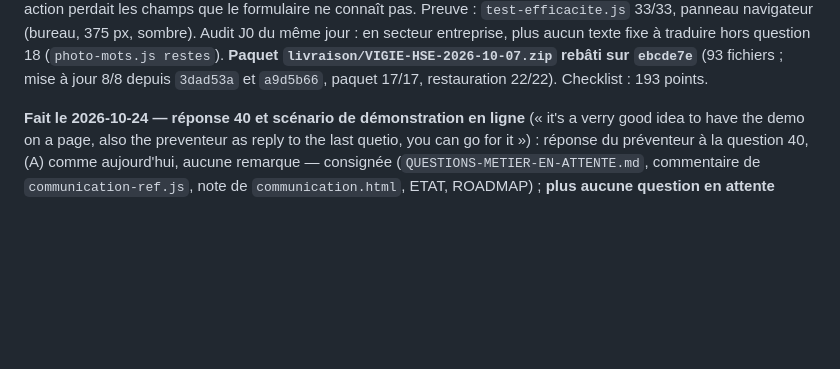
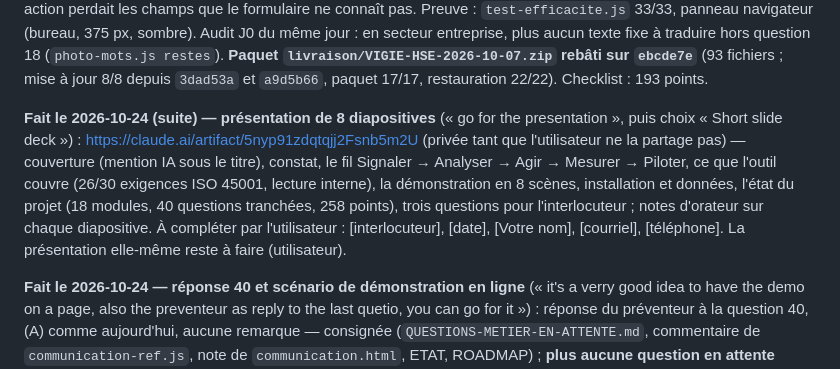
Before and after one commit to Layinolias/Vigie-hse, a Markdown page: Documentation/POINT-DE-REPRISE.md, the part around the change. Rendered like a GitHub page; blank space fills up the shorter version.

Commit message:
Démonstration : présentation de 8 diapositives, mention IA alignée
Co-Authored-By: Claude Opus 5.5 <noreply@anthropic.com>

```diff
--- a/Documentation/POINT-DE-REPRISE.md
+++ b/Documentation/POINT-DE-REPRISE.md
@@ -46,6 +46,8 @@ depuis `08a2585` passé) ; dossier pour l'avocat : `livraison/VIGIE-HSE-dossier-
 **Fait le 2026-10-07 — périmètre en mode navigateur, fusionné dans `main` par la PR Layinolias/Vigie-hse#17** (`faf4d10` ; site en ligne vérifié fichier par fichier) (trouvé en relisant le Plan d'actions, pendant un travail autonome demandé par l'utilisateur) : un compte limité à certains services effaçait, en écrivant, les enregistrements des autres services — en mode navigateur seulement ; `assets/stockage.js` applique désormais la greffe de `serveur/perimetre.js` (détail : `BUGS-CONNUS.md`). Preuve : `test-perimetre-local.js` 15/15 (dépôt réel du manager, puis égalité caractère pour caractère avec `greffer()` du serveur sur huit cas).
 
 **Fait le 2026-10-07 (suite) — J1, vérification de l'efficacité des actions (§ 10.2), fusionnée par la PR Layinolias/Vigie-hse#18** (`ebcde7e` ; site en ligne vérifié fichier par fichier ; checklist et poste de pilotage republiés) : écart n° 4 de `CARTE-ISO-45001.md`, choisi parce qu'il ne demande aucune décision métier. Plan d'actions : une action « Fait » porte `efficacite` / `efficaciteDate` / `efficacitePar` / `efficaciteNote`, retirés si elle est rouverte ; filtre et compteur « à vérifier » ; « Non efficace » propose une action de suite pré-remplie ; export, import (ancien modèle sans les colonnes : rien d'effacé), kit de reprise (`m.listes` dans le générateur). Corrigé au passage : modifier une action perdait les champs que le formulaire ne connaît pas. Preuve : `test-efficacite.js` 33/33, panneau navigateur (bureau, 375 px, sombre). Audit J0 du même jour : en secteur entreprise, plus aucun texte fixe à traduire hors question 18 (`photo-mots.js restes`). **Paquet `livraison/VIGIE-HSE-2026-10-07.zip` rebâti sur `ebcde7e`** (93 fichiers ; mise à jour 8/8 depuis `3dad53a` et `a9d5b66`, paquet 17/17, restauration 22/22). Checklist : 193 points.
+
+**Fait le 2026-10-24 (suite) — présentation de 8 diapositives** (« go for the presentation », puis choix « Short slide deck ») : https://claude.ai/artifact/5nyp91zdqtqjj2Fsnb5m2U (privée tant que l'utilisateur ne la partage pas) — couverture (mention IA sous le titre), constat, le fil Signaler → Analyser → Agir → Mesurer → Piloter, ce que l'outil couvre (26/30 exigences ISO 45001, lecture interne), la démonstration en 8 scènes, installation et données, l'état du projet (18 modules, 40 questions tranchées, 258 points), trois questions pour l'interlocuteur ; notes d'orateur sur chaque diapositive. À compléter par l'utilisateur : [interlocuteur], [date], [Votre nom], [courriel], [téléphone]. La présentation elle-même reste à faire (utilisateur).
 
 **Fait le 2026-10-24 — réponse 40 et scénario de démonstration en ligne** (« it's a verry good idea to have the demo on a page, also the preventeur as reply to the last quetio, you can go for it ») : réponse du préventeur à la question 40, (A) comme aujourd'hui, aucune remarque — consignée (`QUESTIONS-METIER-EN-ATTENTE.md`, commentaire de `communication-ref.js`, note de `communication.html`, ETAT, ROADMAP) ; **plus aucune question en attente** (40/40). Le scénario de démonstration est aussi un document en ligne, privé tant que l'utilisateur ne le partage pas : https://claude.ai/artifact/7EyoBruBNfSuQLybduW2yU (même contenu que `SCENARIO-DEMONSTRATION.md` ; le `.md` reste la source à tenir à jour). Poste de pilotage : carte « Scénario de démonstration », 0 question en attente.
 
```
Also changed, not shown: Documentation/SCENARIO-DEMONSTRATION.md (+3 -1 lines).
